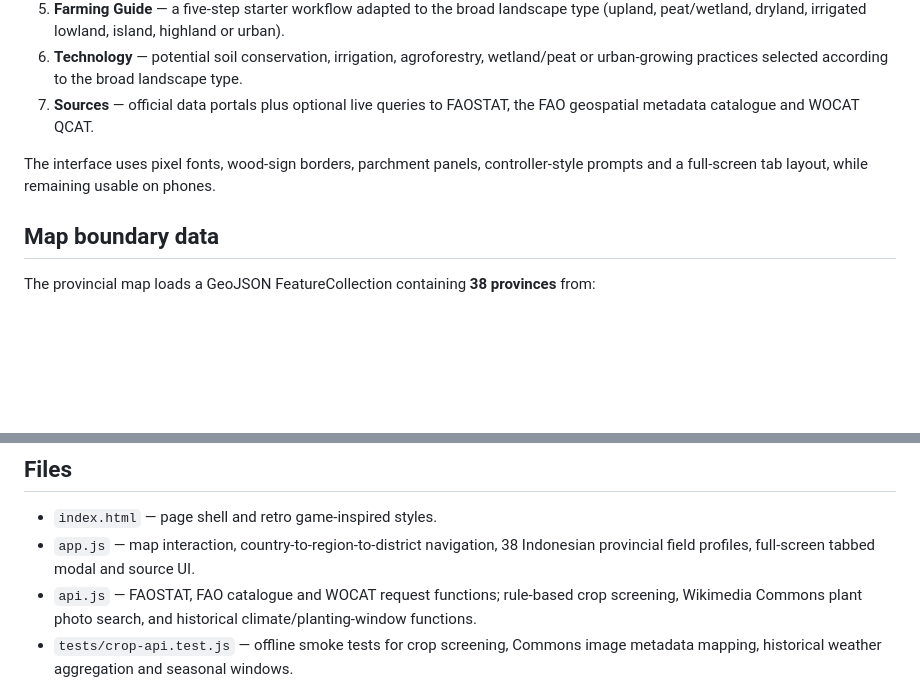
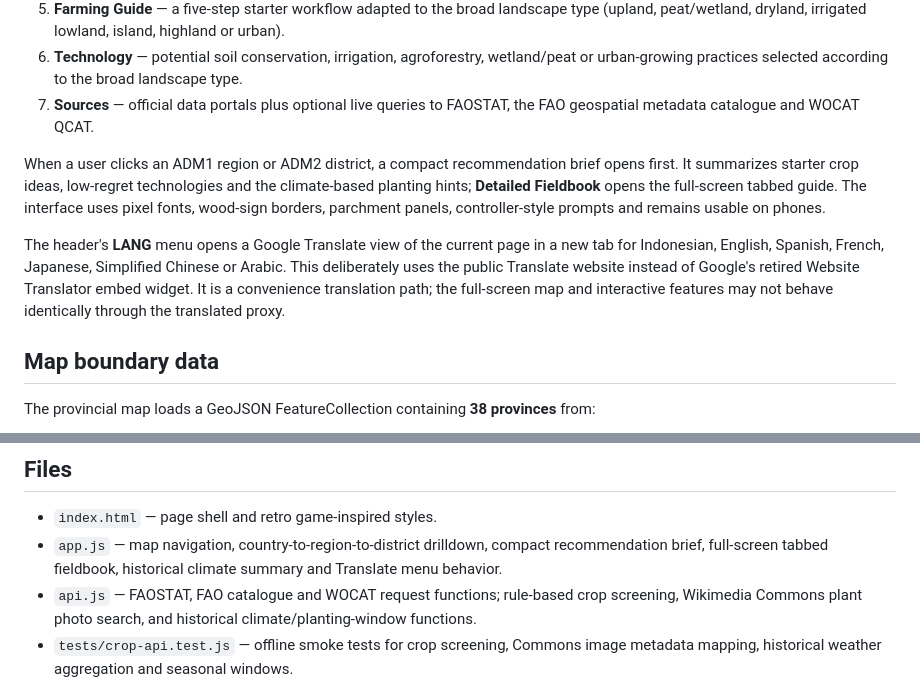
Before and after one commit to AnggaConni/BackToNature, a Markdown page: README.md, 2 parts joined by grey strips. Drawn GitHub-style; blank space fills up the shorter version.

Commit message:
docs: explain recommendation-first fieldbook and translate menu

```diff
--- a/README.md
+++ b/README.md
@@ -14,7 +14,9 @@ Each province opens a full-screen, tabbed field guide:
 6. **Technology** — potential soil conservation, irrigation, agroforestry, wetland/peat or urban-growing practices selected according to the broad landscape type.
 7. **Sources** — official data portals plus optional live queries to FAOSTAT, the FAO geospatial metadata catalogue and WOCAT QCAT.
 
-The interface uses pixel fonts, wood-sign borders, parchment panels, controller-style prompts and a full-screen tab layout, while remaining usable on phones.
+When a user clicks an ADM1 region or ADM2 district, a compact recommendation brief opens first. It summarizes starter crop ideas, low-regret technologies and the climate-based planting hints; **Detailed Fieldbook** opens the full-screen tabbed guide. The interface uses pixel fonts, wood-sign borders, parchment panels, controller-style prompts and remains usable on phones.
+
+The header's **LANG** menu opens a Google Translate view of the current page in a new tab for Indonesian, English, Spanish, French, Japanese, Simplified Chinese or Arabic. This deliberately uses the public Translate website instead of Google's retired Website Translator embed widget. It is a convenience translation path; the full-screen map and interactive features may not behave identically through the translated proxy.
 
 ## Map boundary data
 
@@ -83,7 +85,7 @@ The Overview tab links to BPS's official table for harvested area, productivity
 ## Files
 
 - `index.html` — page shell and retro game-inspired styles.
-- `app.js` — map interaction, country-to-region-to-district navigation, 38 Indonesian provincial field profiles, full-screen tabbed modal and source UI.
+- `app.js` — map navigation, country-to-region-to-district drilldown, compact recommendation brief, full-screen tabbed fieldbook, historical climate summary and Translate menu behavior.
 - `api.js` — FAOSTAT, FAO catalogue and WOCAT request functions; rule-based crop screening, Wikimedia Commons plant photo search, and historical climate/planting-window functions.
 - `tests/crop-api.test.js` — offline smoke tests for crop screening, Commons image metadata mapping, historical weather aggregation and seasonal windows.
 
```
